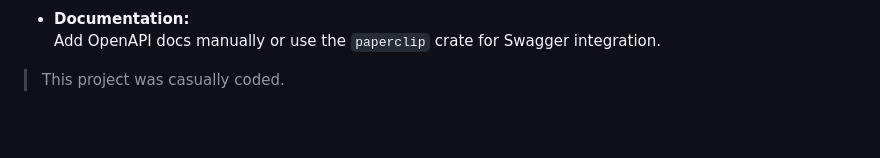
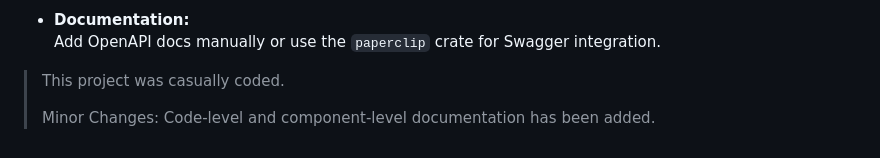
Before and after one commit to archie-linux/rust-joke-generator, a Markdown page: Readme.md, the part around the change. Drawn GitHub-style; blank space fills up the shorter version.

```diff
--- a/Readme.md
+++ b/Readme.md
@@ -248,3 +248,5 @@ crontab -e
   Add OpenAPI docs manually or use the `paperclip` crate for Swagger integration.
 
 > This project was casually coded.
+>
+> Minor Changes: Code-level and component-level documentation has been added.
```
